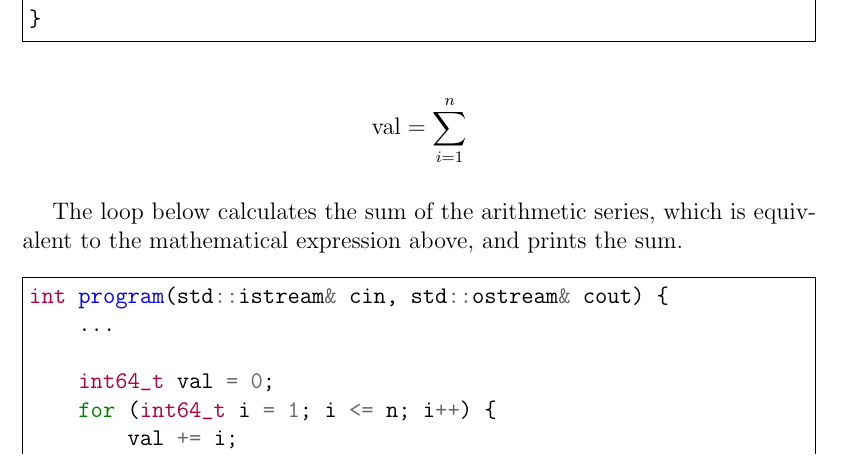
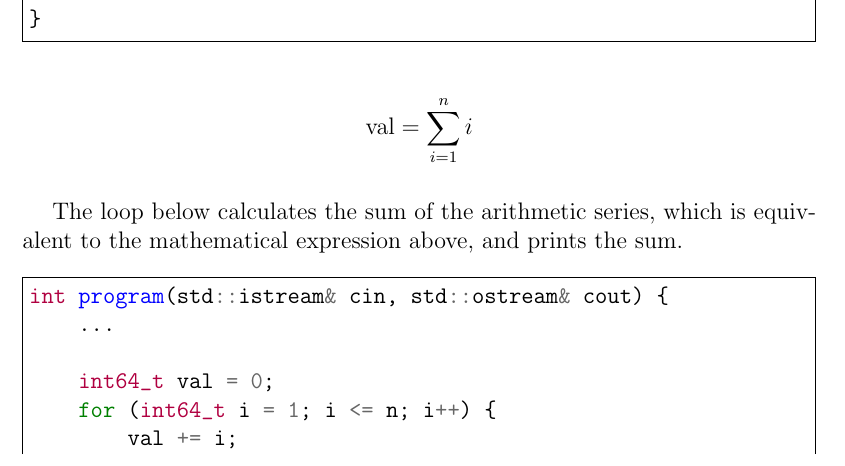
Before and after one commit to avaxar/uni-practica-1, a LaTeX document (week_4/report.tex): part of page 1 of 10, cut so that both start at the same text. Compiled offline with pdfLaTeX.

Commit message:
Revision to `week_4/report.tex`

```diff
--- a/week_4/report.tex
+++ b/week_4/report.tex
@@ -40,7 +40,7 @@ int program(std::istream& cin, std::ostream& cout) {
 }
 \end{minted}
 
-$$\text{val} = \sum_{i = 1}^n$$
+$$\text{val} = \sum_{i = 1}^n i$$
 
 The loop below calculates the sum of the arithmetic series, which is equivalent to the mathematical expression above, and prints the sum.
 
```
Also changed, not shown: week_4/report.pdf.
